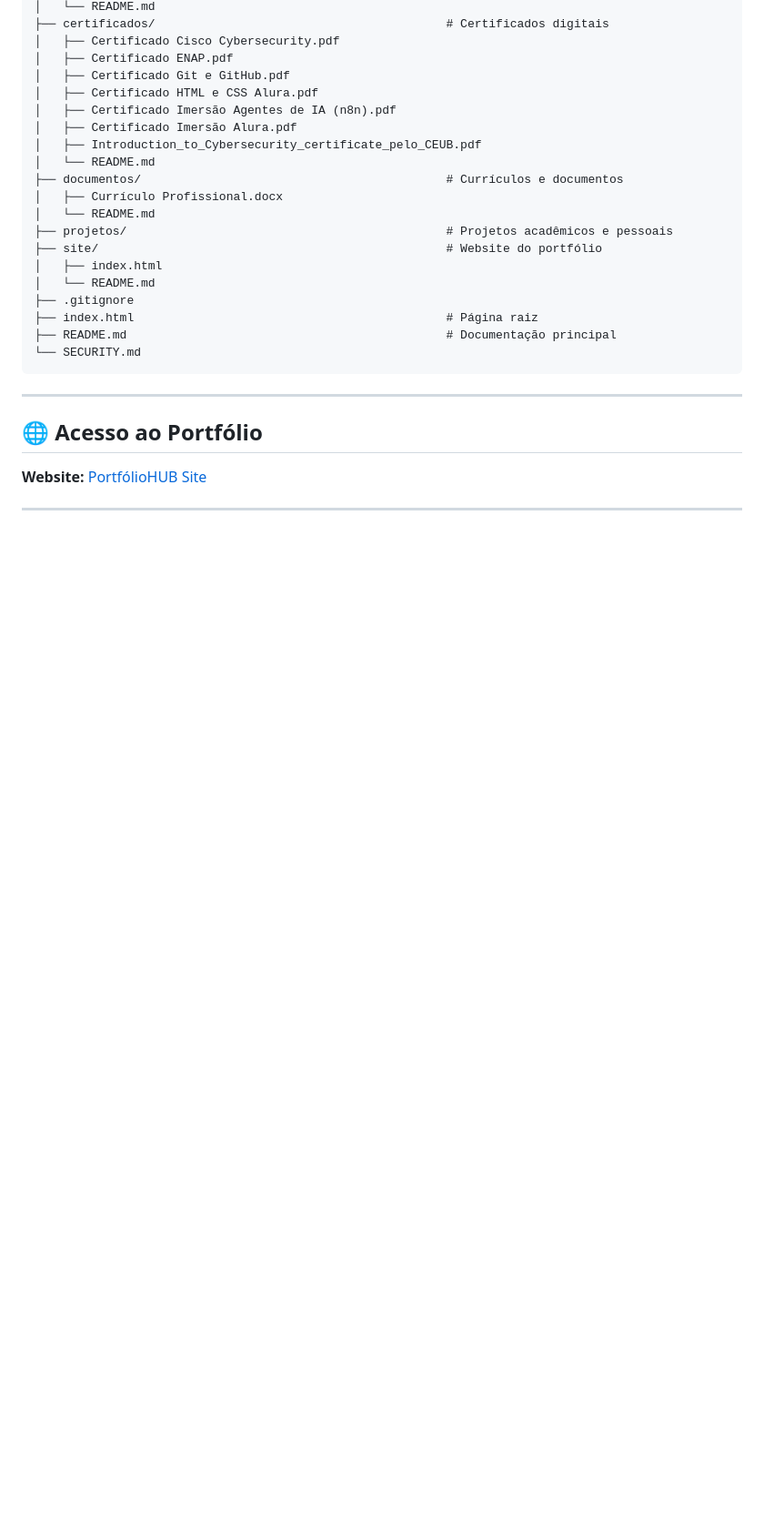
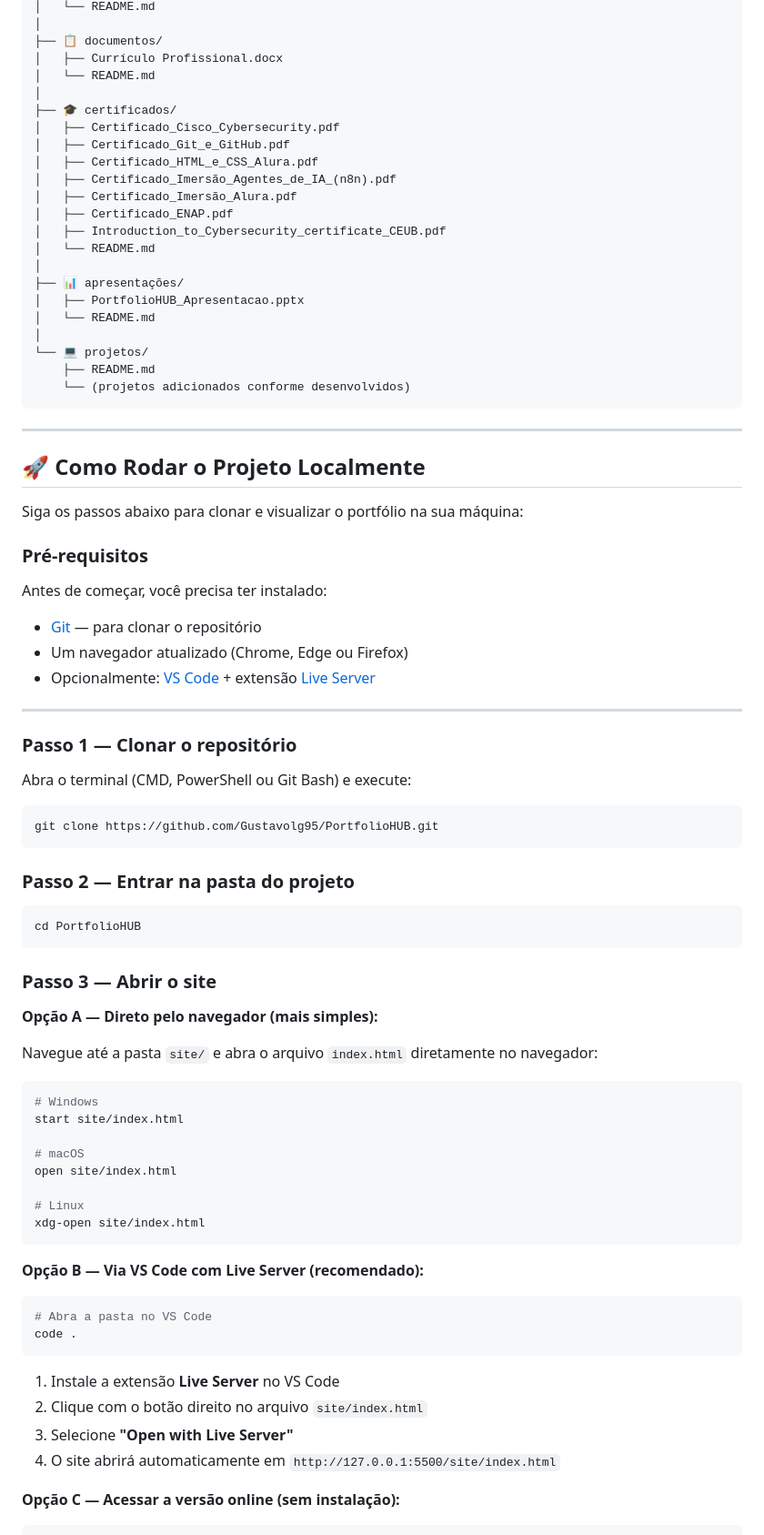
Before and after one commit to Gustavolg95/PortfolioHUB, a Markdown page: README.md, the part around one of its changes. Shown at 91% size. Drawn GitHub-style; blank space fills up the shorter version.

Commit message:
Reescrevi o README.md

````diff
--- a/README.md
+++ b/README.md
@@ -80,28 +87,86 @@ PortfolioHUB/
 │   └── README.md
-├── certificados/                                         # Certificados digitais
-│   ├── Certificado Cisco Cybersecurity.pdf
-│   ├── Certificado ENAP.pdf
-│   ├── Certificado Git e GitHub.pdf
-│   ├── Certificado HTML e CSS Alura.pdf
-│   ├── Certificado Imersão Agentes de IA (n8n).pdf
-│   ├── Certificado Imersão Alura.pdf
-│   ├── Introduction_to_Cybersecurity_certificate_pelo_CEUB.pdf
-│   └── README.md
-├── documentos/                                           # Currículos e documentos
+│
+├── 📋 documentos/
 │   ├── Currículo Profissional.docx
 │   └── README.md
-├── projetos/                                             # Projetos acadêmicos e pessoais
-├── site/                                                 # Website do portfólio
-│   ├── index.html
+│
+├── 🎓 certificados/
+│   ├── Certificado_Cisco_Cybersecurity.pdf
+│   ├── Certificado_Git_e_GitHub.pdf
+│   ├── Certificado_HTML_e_CSS_Alura.pdf
+│   ├── Certificado_Imersão_Agentes_de_IA_(n8n).pdf
+│   ├── Certificado_Imersão_Alura.pdf
+│   ├── Certificado_ENAP.pdf
+│   ├── Introduction_to_Cybersecurity_certificate_CEUB.pdf
 │   └── README.md
-├── .gitignore
-├── index.html                                            # Página raiz
-├── README.md                                             # Documentação principal
-└── SECURITY.md
+│
+├── 📊 apresentações/
+│   ├── PortfolioHUB_Apresentacao.pptx
+│   └── README.md
+│
+└── 💻 projetos/
+    ├── README.md
+    └── (projetos adicionados conforme desenvolvidos)
 ```
 
 ---
 
-## 🌐 Acesso ao Portfólio
+## 🚀 Como Rodar o Projeto Localmente
 
-**Website:** [PortfólioHUB Site](https://gustavolg95.github.io/PortfolioHUB/site/)
+Siga os passos abaixo para clonar e visualizar o portfólio na sua máquina:
+
+### Pré-requisitos
+
+Antes de começar, você precisa ter instalado:
+
+* [Git](https://git-scm.com/downloads) — para clonar o repositório
+* Um navegador atualizado (Chrome, Edge ou Firefox)
+* Opcionalmente: [VS Code](https://code.visualstudio.com/) + extensão [Live Server](https://marketplace.visualstudio.com/items?itemName=ritwickdey.LiveServer)
+
+---
+
+### Passo 1 — Clonar o repositório
+
+Abra o terminal (CMD, PowerShell ou Git Bash) e execute:
+
+```bash
+git clone https://github.com/Gustavolg95/PortfolioHUB.git
+```
+
+### Passo 2 — Entrar na pasta do projeto
+
+```bash
+cd PortfolioHUB
+```
+
+### Passo 3 — Abrir o site
+
+**Opção A — Direto pelo navegador (mais simples):**
+
+Navegue até a pasta `site/` e abra o arquivo `index.html` diretamente no navegador:
+
+```bash
+# Windows
+start site/index.html
+
+# macOS
+open site/index.html
+
+# Linux
+xdg-open site/index.html
+```
+
+**Opção B — Via VS Code com Live Server (recomendado):**
+
+```bash
+# Abra a pasta no VS Code
+code .
+```
+
+1. Instale a extensão **Live Server** no VS Code
+2. Clique com o botão direito no arquivo `site/index.html`
+3. Selecione **"Open with Live Server"**
+4. O site abrirá automaticamente em `http://127.0.0.1:5500/site/index.html`
+
+**Opção C — Acessar a versão online (sem instalação):**
+
````
Also changed, not shown: other parts of README.md (+145 -89 lines).
